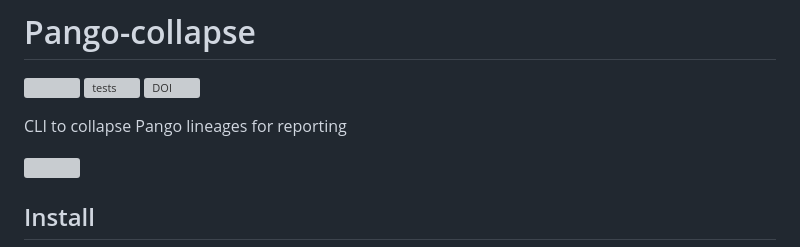
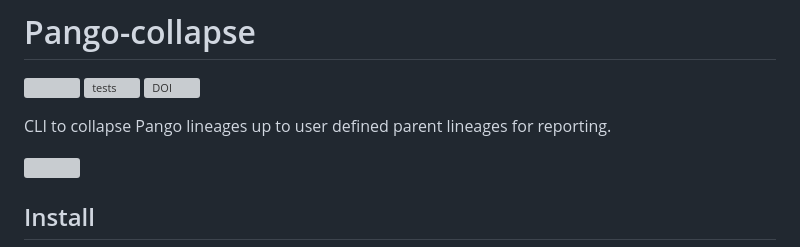
Before and after one commit to MDU-PHL/pango-collapse, a Markdown page: README.md, the part around the change. Rendered like a GitHub page; grey boxes are pictures that could not be loaded.

Commit message:
:memo: update readme

```diff
--- a/README.md
+++ b/README.md
@@ -4,7 +4,7 @@
 [![tests](https://github.com/MDU-PHL/pango-collapse/actions/workflows/tests.yaml/badge.svg)](https://github.com/MDU-PHL/pango-collapse/actions/workflows/tests.yaml)
 [![DOI](https://zenodo.org/badge/532809949.svg)](https://zenodo.org/doi/10.5281/zenodo.10347041)
 
-CLI to collapse Pango lineages for reporting
+CLI to collapse Pango lineages up to user defined parent lineages for reporting.
 
 [![](images/collapse.gif)](https://mdu-phl.github.io/pango-watch/tree/)
 
```
